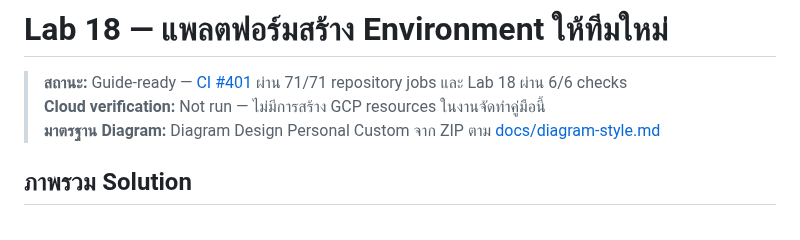
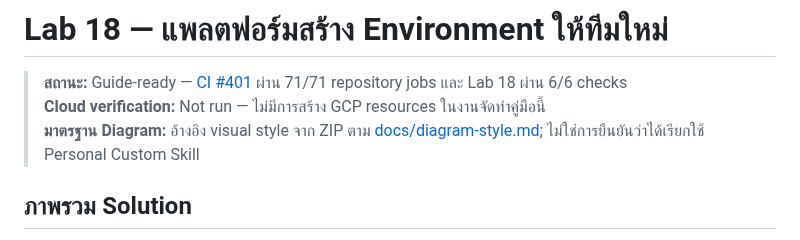
Before and after one commit to somkid-s5/Portfolio-Lab, a Markdown page: GCP/LAB-018-team-environment-factory/README.md, the part around the change. Rendered like a GitHub page.

Commit message:
docs: distinguish diagram style reference from verified skill use

```diff
--- a/GCP/LAB-018-team-environment-factory/README.md
+++ b/GCP/LAB-018-team-environment-factory/README.md
@@ -2,7 +2,7 @@
 
 > **สถานะ:** Guide-ready — [CI #401](https://github.com/somkid-s5/Portfolio-Lab/actions/runs/40162370516) ผ่าน 71/71 repository jobs และ Lab 18 ผ่าน 6/6 checks
 > **Cloud verification:** Not run — ไม่มีการสร้าง GCP resources ในงานจัดทำคู่มือนี้
-> **มาตรฐาน Diagram:** Diagram Design Personal Custom จาก ZIP ตาม [docs/diagram-style.md](../../docs/diagram-style.md)
+> **มาตรฐาน Diagram:** อ้างอิง visual style จาก ZIP ตาม [docs/diagram-style.md](../../docs/diagram-style.md); ไม่ใช่การยืนยันว่าได้เรียกใช้ Personal Custom Skill
 
 ## ภาพรวม Solution
 
```
